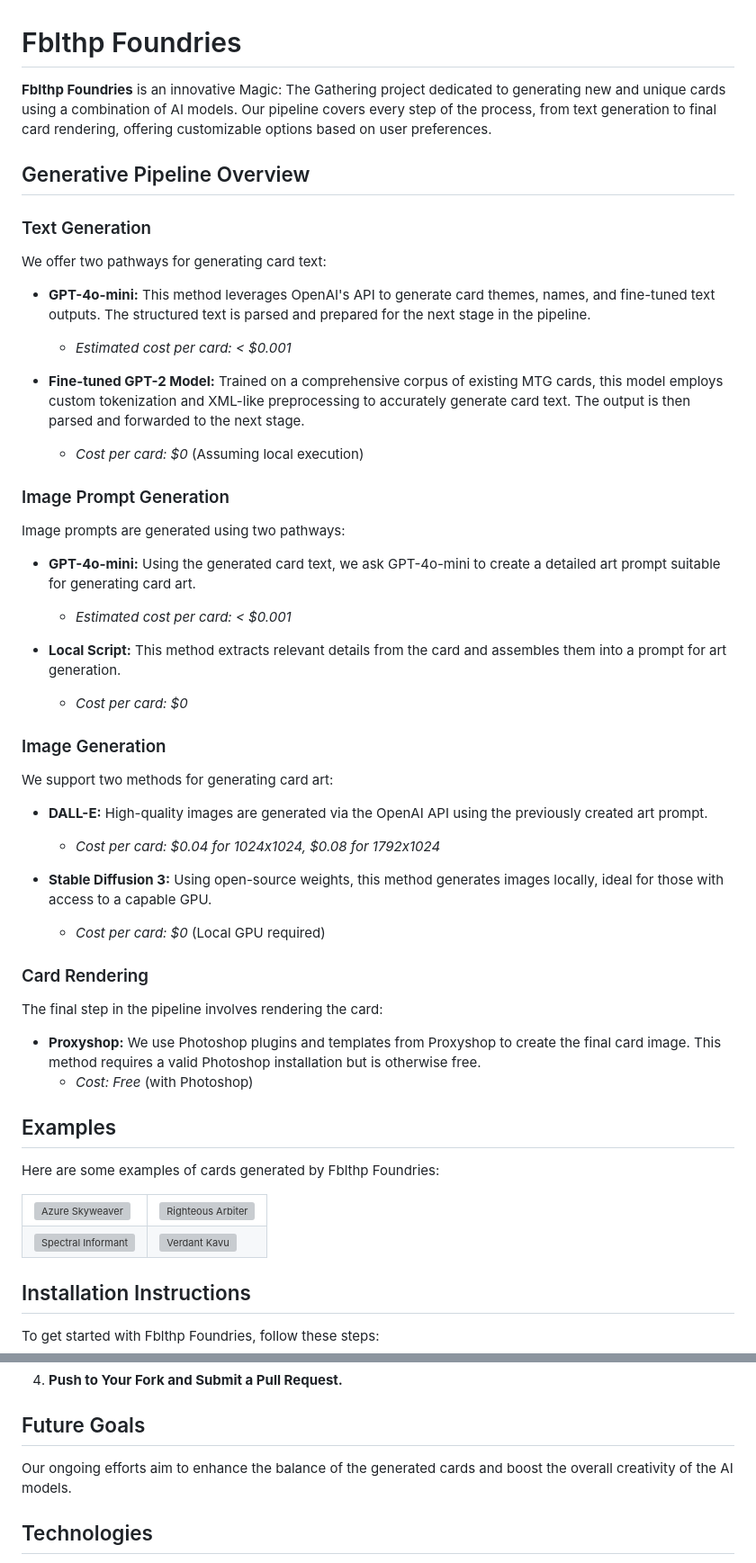
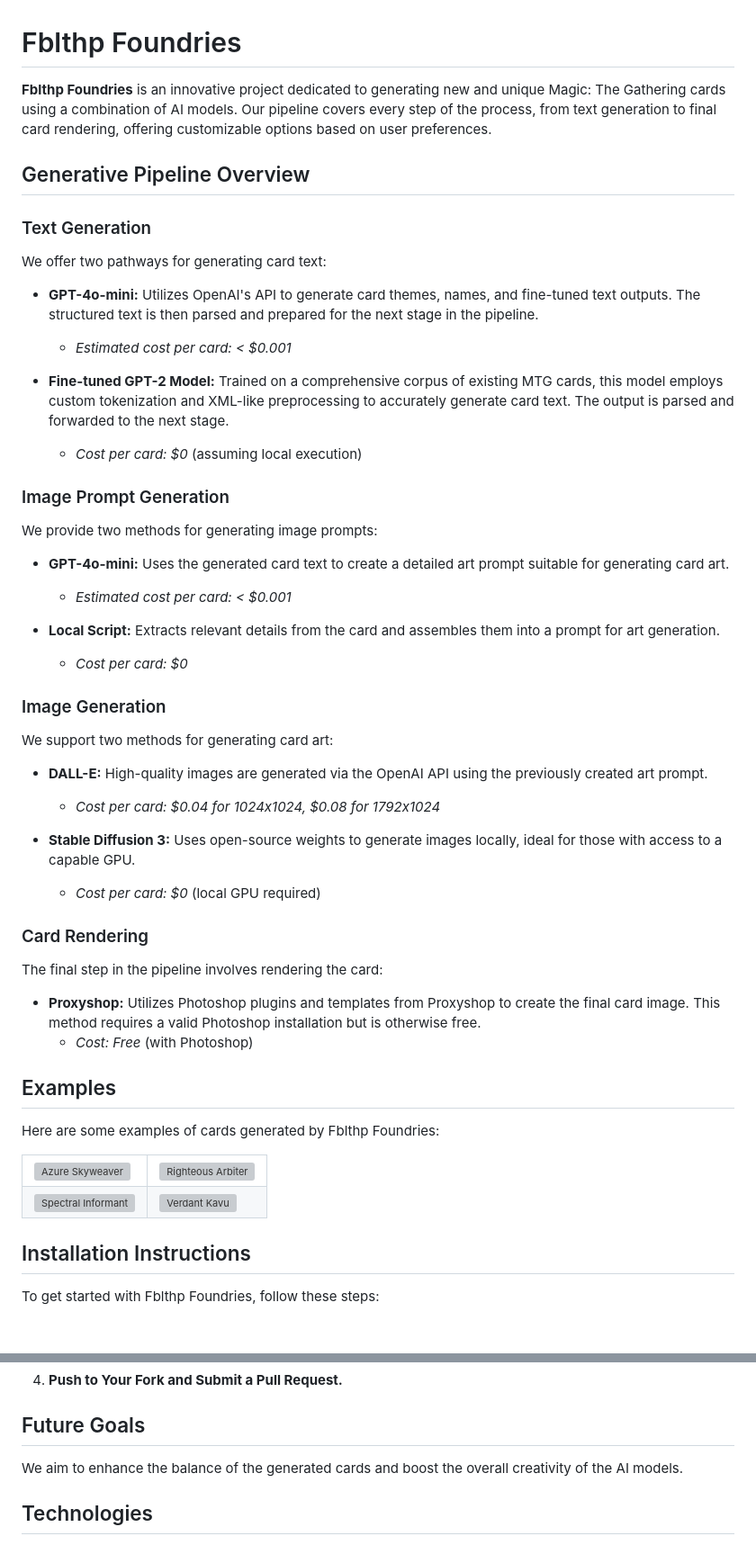
Before and after one commit to FblthpFoundries/FblthpFoundries, a Markdown page: README.md, 2 parts joined by grey strips. Shown: that part at 90% size. Rendered like a GitHub page; blank space fills up the shorter version; grey boxes are pictures that could not be loaded.

```diff
--- a/README.md
+++ b/README.md
@@ -1,6 +1,6 @@
 # Fblthp Foundries
 
-**Fblthp Foundries** is an innovative Magic: The Gathering project dedicated to generating new and unique cards using a combination of AI models. Our pipeline covers every step of the process, from text generation to final card rendering, offering customizable options based on user preferences.
+**Fblthp Foundries** is an innovative project dedicated to generating new and unique Magic: The Gathering cards using a combination of AI models. Our pipeline covers every step of the process, from text generation to final card rendering, offering customizable options based on user preferences.
 
 ## Generative Pipeline Overview
 
@@ -8,20 +8,20 @@
 
 We offer two pathways for generating card text:
 
-- **GPT-4o-mini:** This method leverages OpenAI's API to generate card themes, names, and fine-tuned text outputs. The structured text is parsed and prepared for the next stage in the pipeline.
+- **GPT-4o-mini:** Utilizes OpenAI's API to generate card themes, names, and fine-tuned text outputs. The structured text is then parsed and prepared for the next stage in the pipeline.
   - *Estimated cost per card: < $0.001*
 
-- **Fine-tuned GPT-2 Model:** Trained on a comprehensive corpus of existing MTG cards, this model employs custom tokenization and XML-like preprocessing to accurately generate card text. The output is then parsed and forwarded to the next stage.
-  - *Cost per card: $0* (Assuming local execution)
+- **Fine-tuned GPT-2 Model:** Trained on a comprehensive corpus of existing MTG cards, this model employs custom tokenization and XML-like preprocessing to accurately generate card text. The output is parsed and forwarded to the next stage.
+  - *Cost per card: $0* (assuming local execution)
 
 ### Image Prompt Generation
 
-Image prompts are generated using two pathways:
+We provide two methods for generating image prompts:
 
-- **GPT-4o-mini:** Using the generated card text, we ask GPT-4o-mini to create a detailed art prompt suitable for generating card art.
+- **GPT-4o-mini:** Uses the generated card text to create a detailed art prompt suitable for generating card art.
   - *Estimated cost per card: < $0.001*
 
-- **Local Script:** This method extracts relevant details from the card and assembles them into a prompt for art generation.
+- **Local Script:** Extracts relevant details from the card and assembles them into a prompt for art generation.
   - *Cost per card: $0*
 
 ### Image Generation
@@ -31,14 +31,14 @@ We support two methods for generating card art:
 - **DALL-E:** High-quality images are generated via the OpenAI API using the previously created art prompt.
   - *Cost per card: $0.04 for 1024x1024, $0.08 for 1792x1024*
 
-- **Stable Diffusion 3:** Using open-source weights, this method generates images locally, ideal for those with access to a capable GPU.
-  - *Cost per card: $0* (Local GPU required)
+- **Stable Diffusion 3:** Uses open-source weights to generate images locally, ideal for those with access to a capable GPU.
+  - *Cost per card: $0* (local GPU required)
 
 ### Card Rendering
 
 The final step in the pipeline involves rendering the card:
 
-- **Proxyshop:** We use Photoshop plugins and templates from Proxyshop to create the final card image. This method requires a valid Photoshop installation but is otherwise free.
+- **Proxyshop:** Utilizes Photoshop plugins and templates from Proxyshop to create the final card image. This method requires a valid Photoshop installation but is otherwise free.
   - *Cost: Free* (with Photoshop)
 
 ## Examples
@@ -56,10 +56,6 @@ Here are some examples of cards generated by Fblthp Foundries:
   </tr>
 </table>
 
-
-
-
-
 ## Installation Instructions
 
 To get started with Fblthp Foundries, follow these steps:
@@ -125,7 +119,7 @@ We welcome contributions to Fblthp Foundries! If you'd like to contribute, pleas
 
 ## Future Goals
 
-Our ongoing efforts aim to enhance the balance of the generated cards and boost the overall creativity of the AI models.
+We aim to enhance the balance of the generated cards and boost the overall creativity of the AI models.
 
 ## Technologies
 
```
Also changed, not shown: other parts of README.md (+9 -11 lines).
